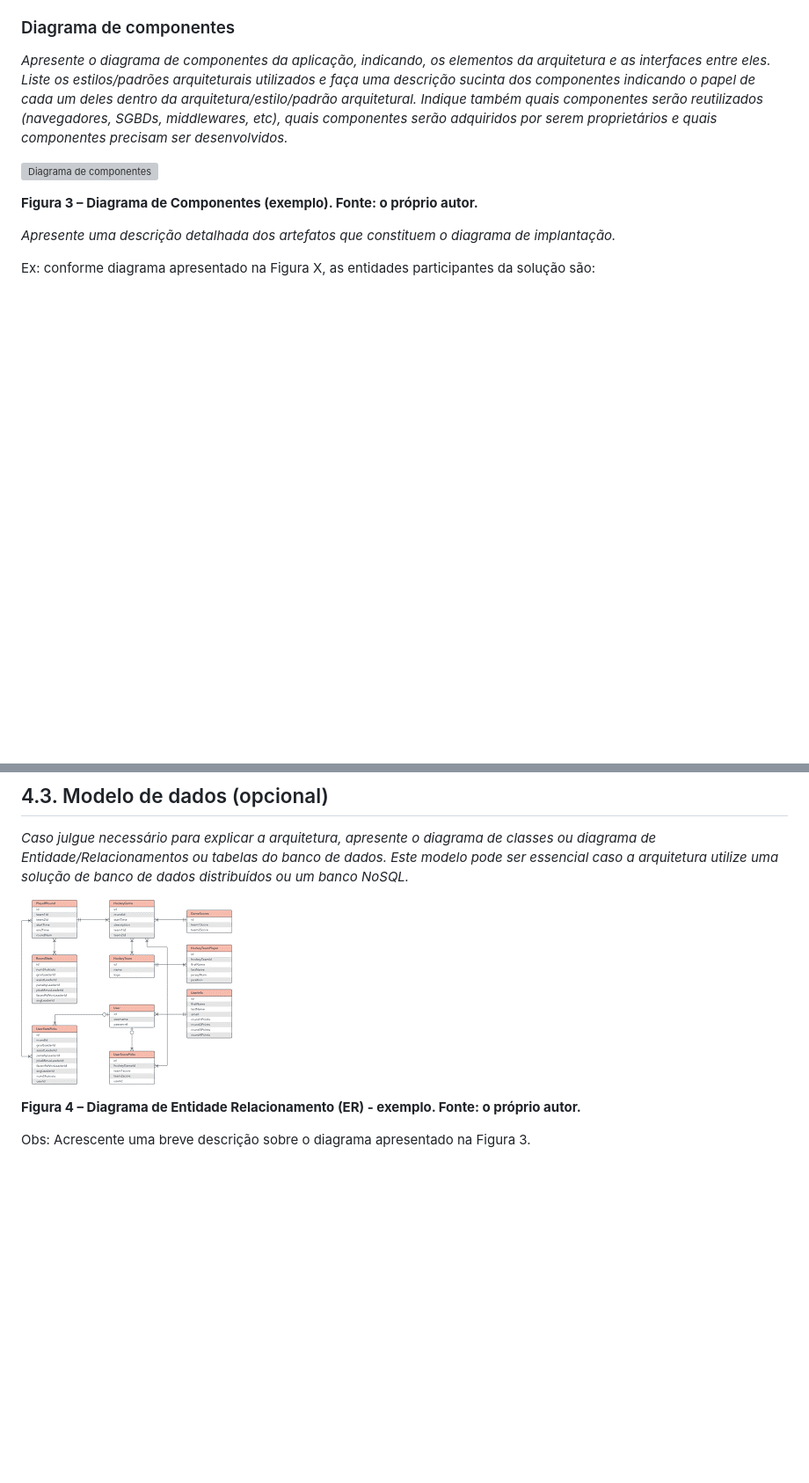
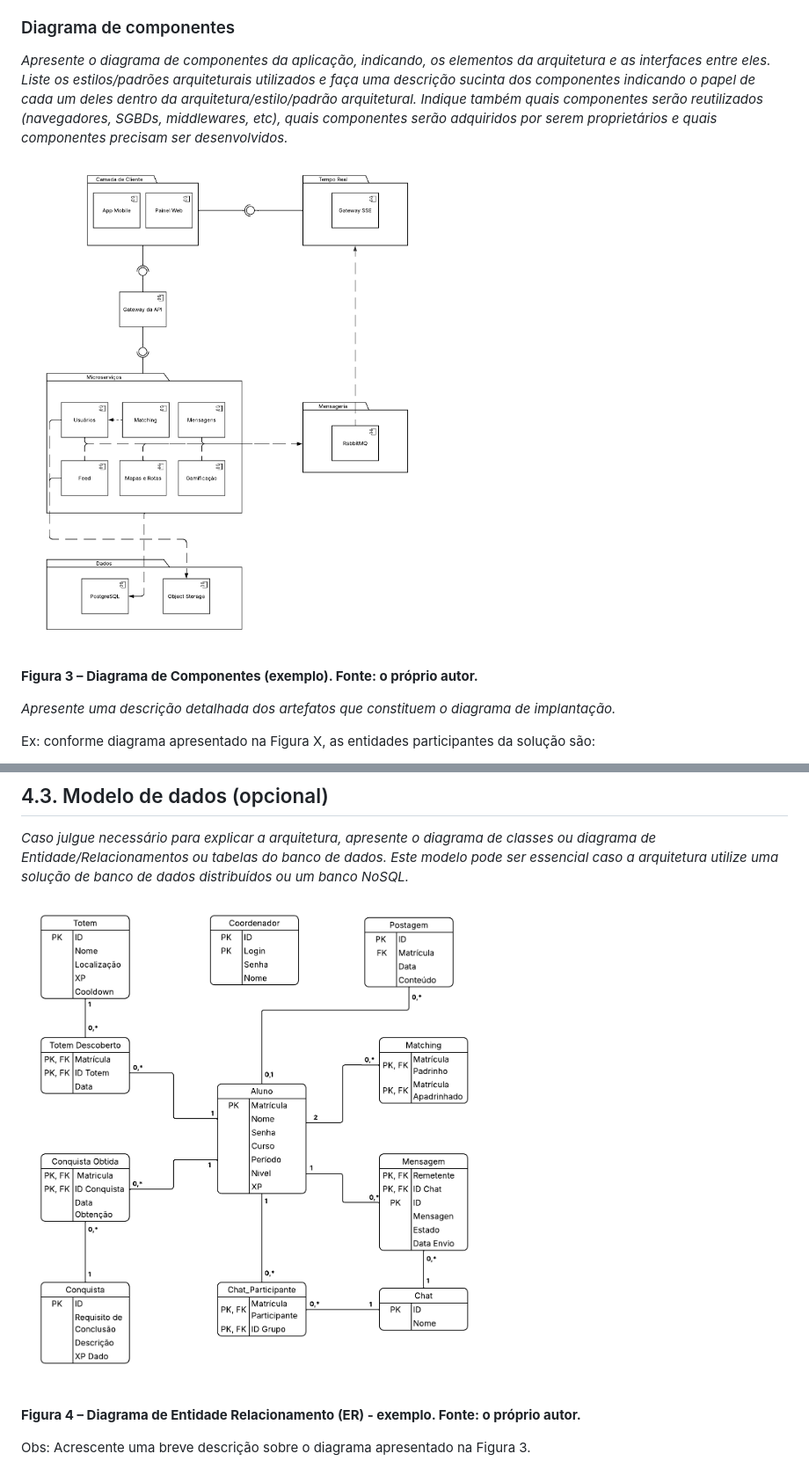
Before and after one commit to ICEI-PUC-Minas-PMGES-TI/pmg-es-2026-2-ti5-6904100-ajuda-ai, a Markdown page: docs/4.modelagem.md, 2 parts joined by grey strips. Shown at 88% size. Rendered like a GitHub page; pictures changed too: docs/imagens/DER-AjudaAi.png (added), docs/imagens/DiagramaComponentes-AjudaAi.png (added); blank space fills up the shorter version; grey boxes are pictures that could not be loaded.

Commit message:
ADD Diagrama de Componentes e DER - Luiz A.

```diff
--- a/docs/4.modelagem.md
+++ b/docs/4.modelagem.md
@@ -133,7 +133,7 @@ Obs: Acrescente uma breve descrição sobre o diagrama apresentado na Figura 3.
 
 _Apresente o diagrama de componentes da aplicação, indicando, os elementos da arquitetura e as interfaces entre eles. Liste os estilos/padrões arquiteturais utilizados e faça uma descrição sucinta dos componentes indicando o papel de cada um deles dentro da arquitetura/estilo/padrão arquitetural. Indique também quais componentes serão reutilizados (navegadores, SGBDs, middlewares, etc), quais componentes serão adquiridos por serem proprietários e quais componentes precisam ser desenvolvidos._
 
-![Diagrama de componentes](imagens/componentes.png "Diagrama de componentes")
+![Diagrama de componentes](imagens/DiagramaComponentes-AjudaAi.png "Diagrama de componentes")
 
 **Figura 3 – Diagrama de Componentes (exemplo). Fonte: o próprio autor.**
 
@@ -148,7 +148,7 @@ Ex: conforme diagrama apresentado na Figura X, as entidades participantes da sol
 
 _Caso julgue necessário para explicar a arquitetura, apresente o diagrama de classes ou diagrama de Entidade/Relacionamentos ou tabelas do banco de dados. Este modelo pode ser essencial caso a arquitetura utilize uma solução de banco de dados distribuídos ou um banco NoSQL._
 
-![Diagrama de Entidade Relacionamento (ER) ](imagens/der.png "Diagrama de Entidade Relacionamento (ER) ")
+![Diagrama de Entidade Relacionamento (ER) ](imagens/DER-AjudaAi.png "Diagrama de Entidade Relacionamento (ER) ")
 
 **Figura 4 – Diagrama de Entidade Relacionamento (ER) - exemplo. Fonte: o próprio autor.**
 
```
